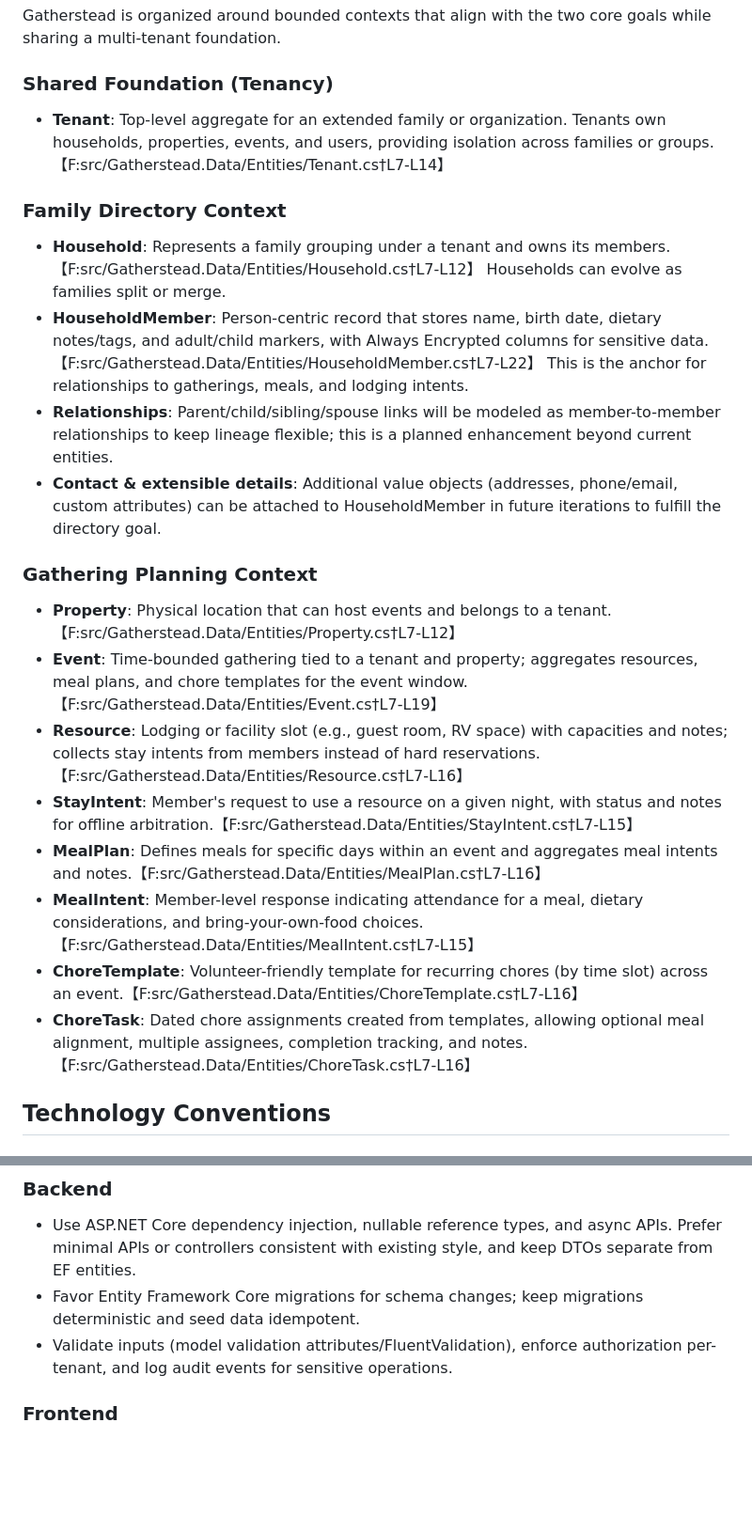
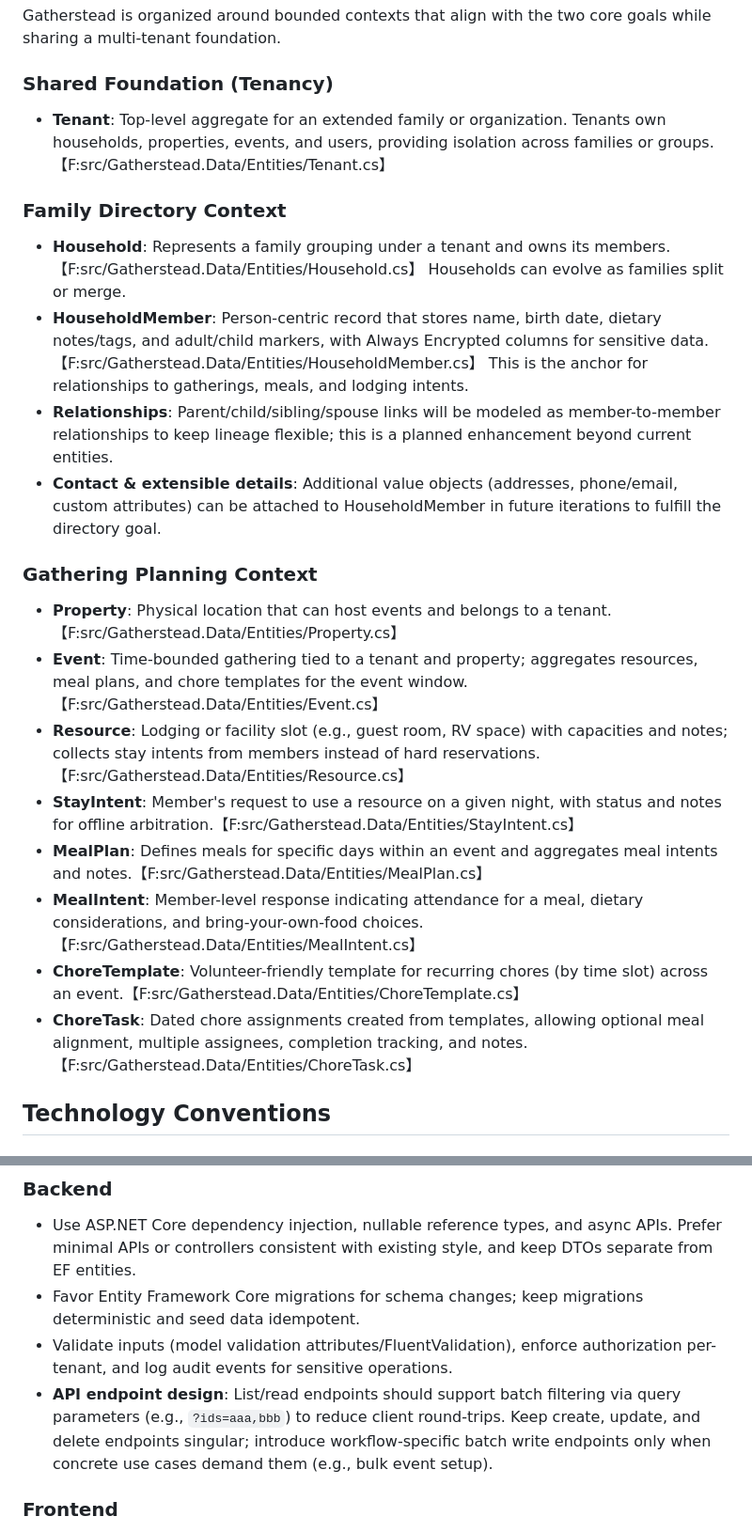
Before and after one commit to jayceslayn/gatherstead, a Markdown page: docs/ARCHITECTURE.md, 2 parts joined by grey strips. Shown at 94% size. Rendered like a GitHub page; blank space fills up the shorter version.

```diff
--- a/docs/ARCHITECTURE.md
+++ b/docs/ARCHITECTURE.md
@@ -7,23 +7,23 @@ This repository uses an Azure-first architecture with a C# .NET API and a Vue 3
 Gatherstead is organized around bounded contexts that align with the two core goals while sharing a multi-tenant foundation.
 
 ### Shared Foundation (Tenancy)
-- **Tenant**: Top-level aggregate for an extended family or organization. Tenants own households, properties, events, and users, providing isolation across families or groups.【F:src/Gatherstead.Data/Entities/Tenant.cs†L7-L14】
+- **Tenant**: Top-level aggregate for an extended family or organization. Tenants own households, properties, events, and users, providing isolation across families or groups.【F:src/Gatherstead.Data/Entities/Tenant.cs】
 
 ### Family Directory Context
-- **Household**: Represents a family grouping under a tenant and owns its members.【F:src/Gatherstead.Data/Entities/Household.cs†L7-L12】 Households can evolve as families split or merge.
-- **HouseholdMember**: Person-centric record that stores name, birth date, dietary notes/tags, and adult/child markers, with Always Encrypted columns for sensitive data.【F:src/Gatherstead.Data/Entities/HouseholdMember.cs†L7-L22】 This is the anchor for relationships to gatherings, meals, and lodging intents.
+- **Household**: Represents a family grouping under a tenant and owns its members.【F:src/Gatherstead.Data/Entities/Household.cs】 Households can evolve as families split or merge.
+- **HouseholdMember**: Person-centric record that stores name, birth date, dietary notes/tags, and adult/child markers, with Always Encrypted columns for sensitive data.【F:src/Gatherstead.Data/Entities/HouseholdMember.cs】 This is the anchor for relationships to gatherings, meals, and lodging intents.
 - **Relationships**: Parent/child/sibling/spouse links will be modeled as member-to-member relationships to keep lineage flexible; this is a planned enhancement beyond current entities.
 - **Contact & extensible details**: Additional value objects (addresses, phone/email, custom attributes) can be attached to HouseholdMember in future iterations to fulfill the directory goal.
 
 ### Gathering Planning Context
-- **Property**: Physical location that can host events and belongs to a tenant.【F:src/Gatherstead.Data/Entities/Property.cs†L7-L12】
-- **Event**: Time-bounded gathering tied to a tenant and property; aggregates resources, meal plans, and chore templates for the event window.【F:src/Gatherstead.Data/Entities/Event.cs†L7-L19】
-- **Resource**: Lodging or facility slot (e.g., guest room, RV space) with capacities and notes; collects stay intents from members instead of hard reservations.【F:src/Gatherstead.Data/Entities/Resource.cs†L7-L16】
-- **StayIntent**: Member's request to use a resource on a given night, with status and notes for offline arbitration.【F:src/Gatherstead.Data/Entities/StayIntent.cs†L7-L15】
-- **MealPlan**: Defines meals for specific days within an event and aggregates meal intents and notes.【F:src/Gatherstead.Data/Entities/MealPlan.cs†L7-L16】
-- **MealIntent**: Member-level response indicating attendance for a meal, dietary considerations, and bring-your-own-food choices.【F:src/Gatherstead.Data/Entities/MealIntent.cs†L7-L15】
-- **ChoreTemplate**: Volunteer-friendly template for recurring chores (by time slot) across an event.【F:src/Gatherstead.Data/Entities/ChoreTemplate.cs†L7-L16】
-- **ChoreTask**: Dated chore assignments created from templates, allowing optional meal alignment, multiple assignees, completion tracking, and notes.【F:src/Gatherstead.Data/Entities/ChoreTask.cs†L7-L16】
+- **Property**: Physical location that can host events and belongs to a tenant.【F:src/Gatherstead.Data/Entities/Property.cs】
+- **Event**: Time-bounded gathering tied to a tenant and property; aggregates resources, meal plans, and chore templates for the event window.【F:src/Gatherstead.Data/Entities/Event.cs】
+- **Resource**: Lodging or facility slot (e.g., guest room, RV space) with capacities and notes; collects stay intents from members instead of hard reservations.【F:src/Gatherstead.Data/Entities/Resource.cs】
+- **StayIntent**: Member's request to use a resource on a given night, with status and notes for offline arbitration.【F:src/Gatherstead.Data/Entities/StayIntent.cs】
+- **MealPlan**: Defines meals for specific days within an event and aggregates meal intents and notes.【F:src/Gatherstead.Data/Entities/MealPlan.cs】
+- **MealIntent**: Member-level response indicating attendance for a meal, dietary considerations, and bring-your-own-food choices.【F:src/Gatherstead.Data/Entities/MealIntent.cs】
+- **ChoreTemplate**: Volunteer-friendly template for recurring chores (by time slot) across an event.【F:src/Gatherstead.Data/Entities/ChoreTemplate.cs】
+- **ChoreTask**: Dated chore assignments created from templates, allowing optional meal alignment, multiple assignees, completion tracking, and notes.【F:src/Gatherstead.Data/Entities/ChoreTask.cs】
 
 ## Technology Conventions
 
@@ -39,6 +39,7 @@ Gatherstead is organized around bounded contexts that align with the two core go
 - Use ASP.NET Core dependency injection, nullable reference types, and async APIs. Prefer minimal APIs or controllers consistent with existing style, and keep DTOs separate from EF entities.
 - Favor Entity Framework Core migrations for schema changes; keep migrations deterministic and seed data idempotent.
 - Validate inputs (model validation attributes/FluentValidation), enforce authorization per-tenant, and log audit events for sensitive operations.
+- **API endpoint design**: List/read endpoints should support batch filtering via query parameters (e.g., `?ids=aaa,bbb`) to reduce client round-trips. Keep create, update, and delete endpoints singular; introduce workflow-specific batch write endpoints only when concrete use cases demand them (e.g., bulk event setup).
 
 ### Frontend
 - Use Nuxt 3 conventions (pages, server routes, composables) with the Vue 3 composition API and TypeScript. Keep shared state in composables or Pinia when appropriate.
```
Also changed, not shown: docs/IMPLEMENTATION_STATUS.md (+2 -0 lines).
